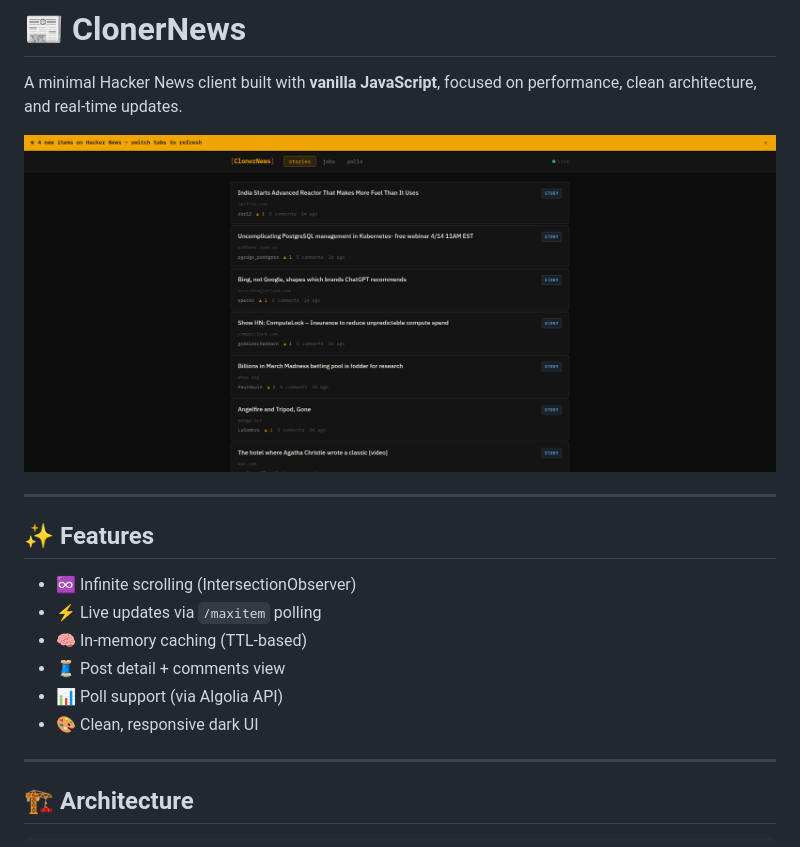
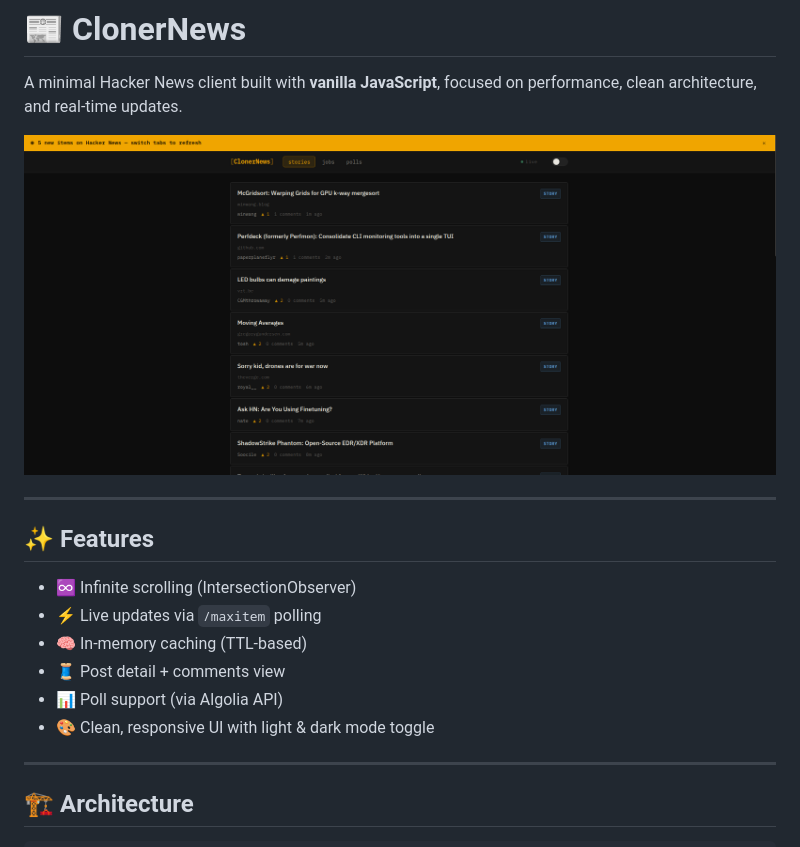
Before and after one commit to nwntaspap/ClonerNews, a Markdown page: README.md, the part around the change. Drawn GitHub-style; pictures changed too: ClonerNews.png.

```diff
--- a/README.md
+++ b/README.md
@@ -13,7 +13,7 @@ A minimal Hacker News client built with **vanilla JavaScript**, focused on perfo
 - 🧠 In-memory caching (TTL-based)
 - 🧵 Post detail + comments view
 - 📊 Poll support (via Algolia API)
-- 🎨 Clean, responsive dark UI
+- 🎨 Clean, responsive UI with light & dark mode toggle
 
 ---
 
```
